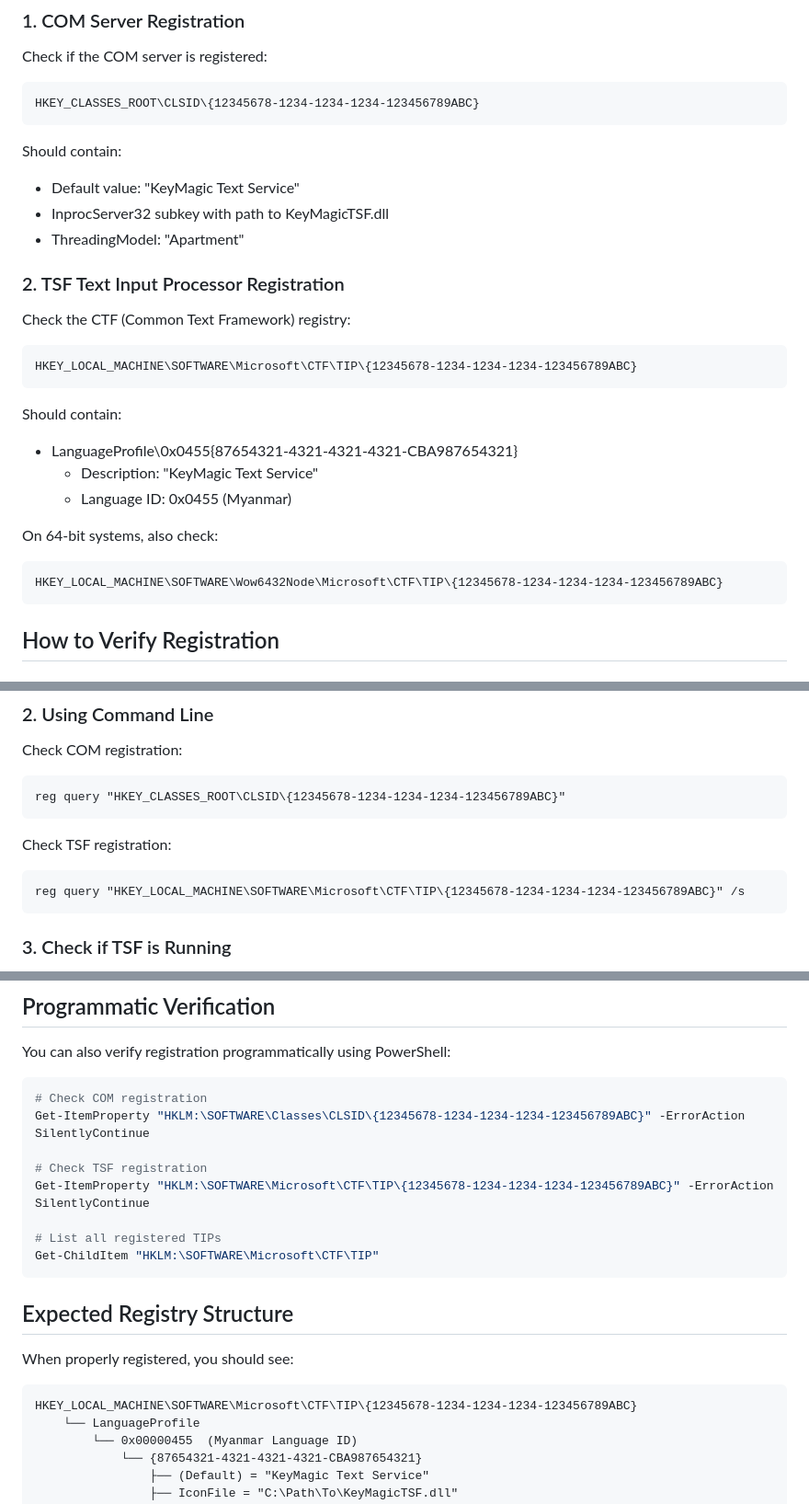
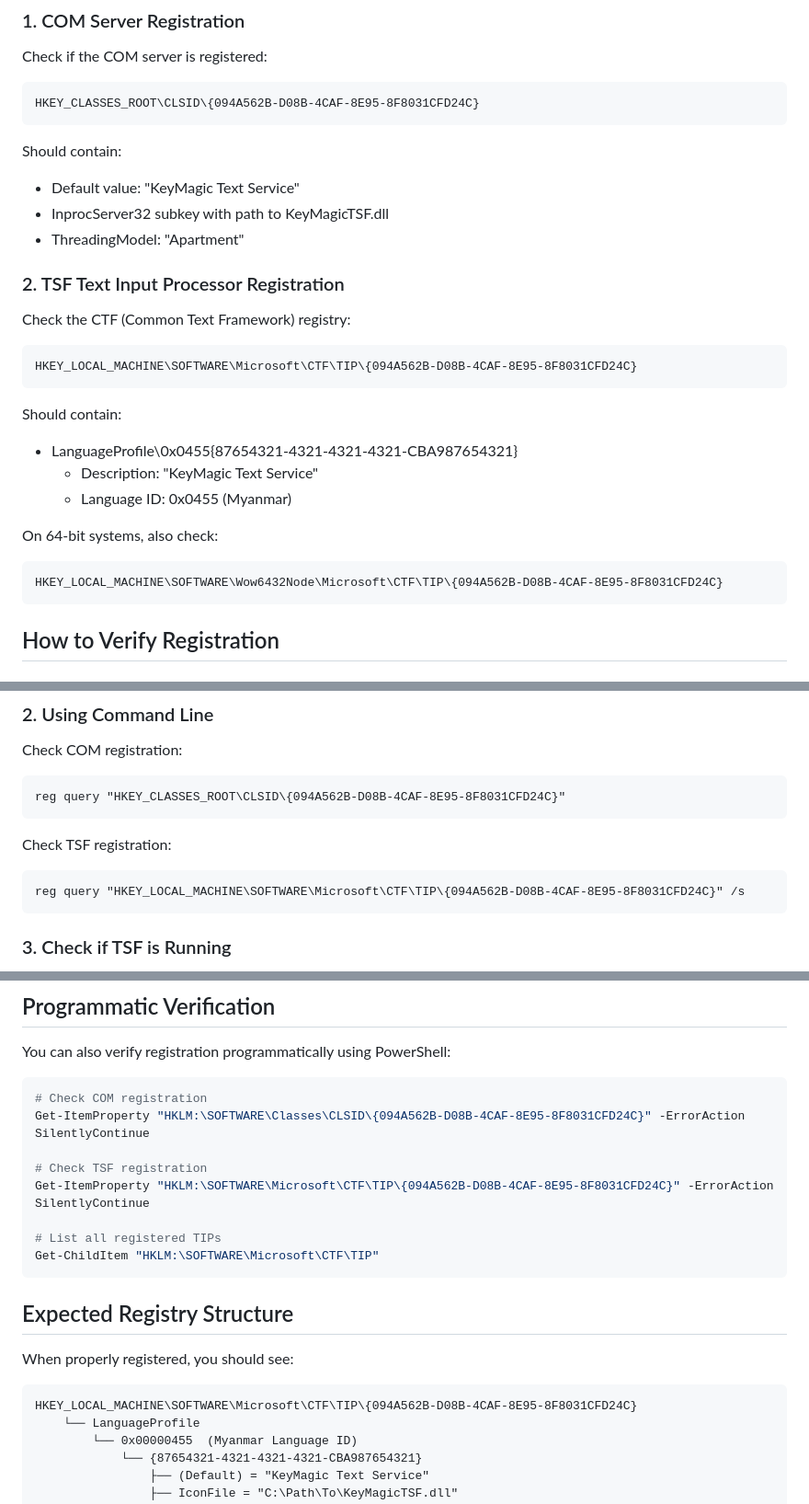
Before and after one commit to thantthet/keymagic-3, a Markdown page: keymagic-windows/CHECK_TSF_REGISTRATION.md, 3 parts joined by grey strips. Shown at 92% size. GitHub-like rendering.

Commit message:
docs: Update documentation with correct CLSID
- Update CHECK_TSF_REGISTRATION.md with actual CLSID
- Update PHASE-5.1-PROGRESS.md to reflect implemented CLSID
- Replace all instances of placeholder CLSID {12345678-1234-1234-1234-123456789ABC}
  with actual {094A562B-D08B-4CAF-8E95-8F8031CFD24C}

This ensures documentation accurately reflects the implementation.

🤖 Generated with [Claude Code](https://claude.ai/code)

Co-Authored-By: Claude <noreply@anthropic.com>

````diff
--- a/keymagic-windows/CHECK_TSF_REGISTRATION.md
+++ b/keymagic-windows/CHECK_TSF_REGISTRATION.md
@@ -7,7 +7,7 @@ KeyMagic TSF Text Service registration can be verified in the following registry
 ### 1. COM Server Registration
 Check if the COM server is registered:
 ```
-HKEY_CLASSES_ROOT\CLSID\{12345678-1234-1234-1234-123456789ABC}
+HKEY_CLASSES_ROOT\CLSID\{094A562B-D08B-4CAF-8E95-8F8031CFD24C}
 ```
 Should contain:
 - Default value: "KeyMagic Text Service"
@@ -17,7 +17,7 @@ Should contain:
 ### 2. TSF Text Input Processor Registration
 Check the CTF (Common Text Framework) registry:
 ```
-HKEY_LOCAL_MACHINE\SOFTWARE\Microsoft\CTF\TIP\{12345678-1234-1234-1234-123456789ABC}
+HKEY_LOCAL_MACHINE\SOFTWARE\Microsoft\CTF\TIP\{094A562B-D08B-4CAF-8E95-8F8031CFD24C}
 ```
 Should contain:
 - LanguageProfile\0x0455\{87654321-4321-4321-4321-CBA987654321}
@@ -26,7 +26,7 @@ Should contain:
 
 On 64-bit systems, also check:
 ```
-HKEY_LOCAL_MACHINE\SOFTWARE\Wow6432Node\Microsoft\CTF\TIP\{12345678-1234-1234-1234-123456789ABC}
+HKEY_LOCAL_MACHINE\SOFTWARE\Wow6432Node\Microsoft\CTF\TIP\{094A562B-D08B-4CAF-8E95-8F8031CFD24C}
 ```
 
 ## How to Verify Registration
@@ -39,12 +39,12 @@ HKEY_LOCAL_MACHINE\SOFTWARE\Wow6432Node\Microsoft\CTF\TIP\{12345678-1234-1234-12
 ### 2. Using Command Line
 Check COM registration:
 ```cmd
-reg query "HKEY_CLASSES_ROOT\CLSID\{12345678-1234-1234-1234-123456789ABC}"
+reg query "HKEY_CLASSES_ROOT\CLSID\{094A562B-D08B-4CAF-8E95-8F8031CFD24C}"
 ```
 
 Check TSF registration:
 ```cmd
-reg query "HKEY_LOCAL_MACHINE\SOFTWARE\Microsoft\CTF\TIP\{12345678-1234-1234-1234-123456789ABC}" /s
+reg query "HKEY_LOCAL_MACHINE\SOFTWARE\Microsoft\CTF\TIP\{094A562B-D08B-4CAF-8E95-8F8031CFD24C}" /s
 ```
 
 ### 3. Check if TSF is Running
@@ -108,10 +108,10 @@ You can also verify registration programmatically using PowerShell:
 
 ```powershell
 # Check COM registration
-Get-ItemProperty "HKLM:\SOFTWARE\Classes\CLSID\{12345678-1234-1234-1234-123456789ABC}" -ErrorAction SilentlyContinue
+Get-ItemProperty "HKLM:\SOFTWARE\Classes\CLSID\{094A562B-D08B-4CAF-8E95-8F8031CFD24C}" -ErrorAction SilentlyContinue
 
 # Check TSF registration
-Get-ItemProperty "HKLM:\SOFTWARE\Microsoft\CTF\TIP\{12345678-1234-1234-1234-123456789ABC}" -ErrorAction SilentlyContinue
+Get-ItemProperty "HKLM:\SOFTWARE\Microsoft\CTF\TIP\{094A562B-D08B-4CAF-8E95-8F8031CFD24C}" -ErrorAction SilentlyContinue
 
 # List all registered TIPs
 Get-ChildItem "HKLM:\SOFTWARE\Microsoft\CTF\TIP"
@@ -122,7 +122,7 @@ Get-ChildItem "HKLM:\SOFTWARE\Microsoft\CTF\TIP"
 When properly registered, you should see:
 
 ```
-HKEY_LOCAL_MACHINE\SOFTWARE\Microsoft\CTF\TIP\{12345678-1234-1234-1234-123456789ABC}
+HKEY_LOCAL_MACHINE\SOFTWARE\Microsoft\CTF\TIP\{094A562B-D08B-4CAF-8E95-8F8031CFD24C}
     └── LanguageProfile
         └── 0x00000455  (Myanmar Language ID)
             └── {87654321-4321-4321-4321-CBA987654321}
````
Also changed, not shown: keymagic-windows/PHASE-5.1-PROGRESS.md (+1 -1 lines).
